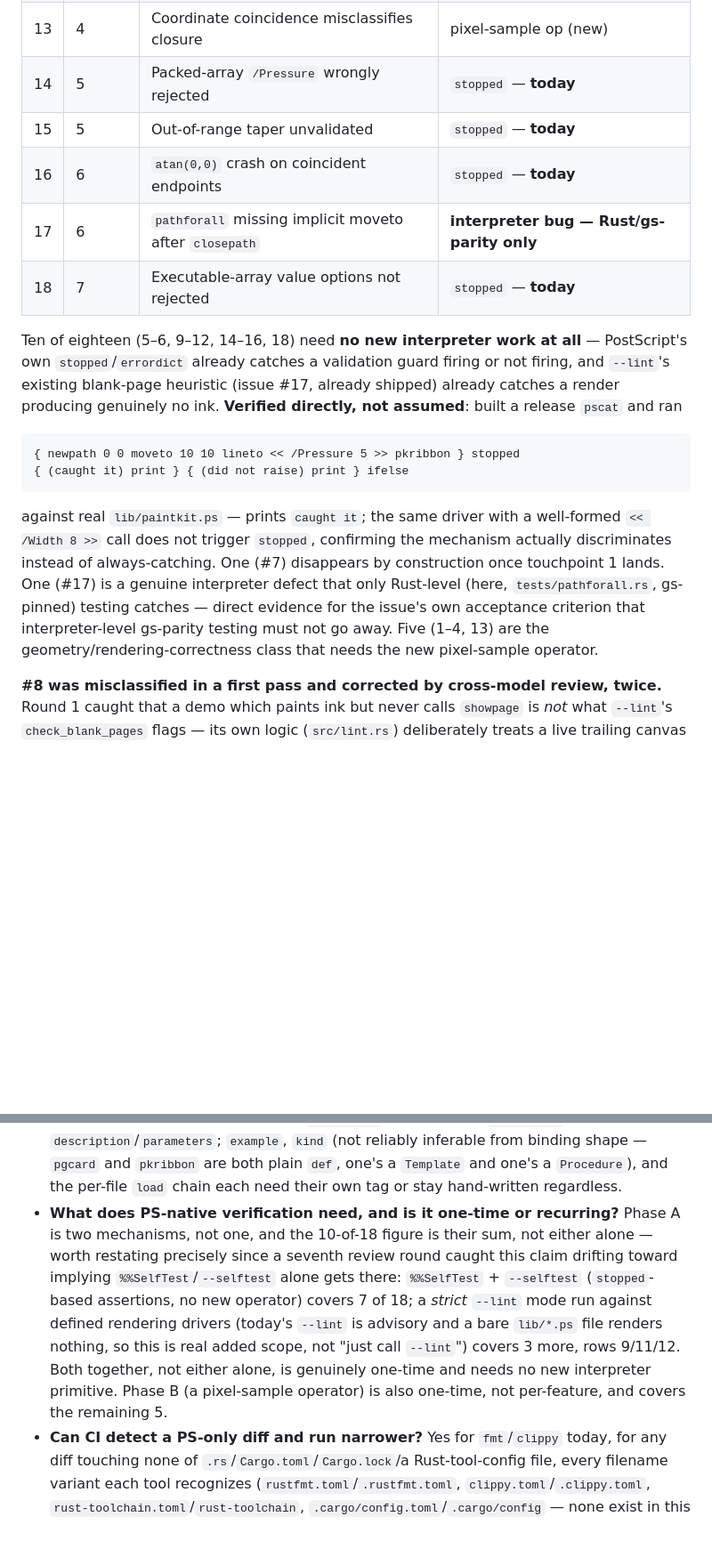
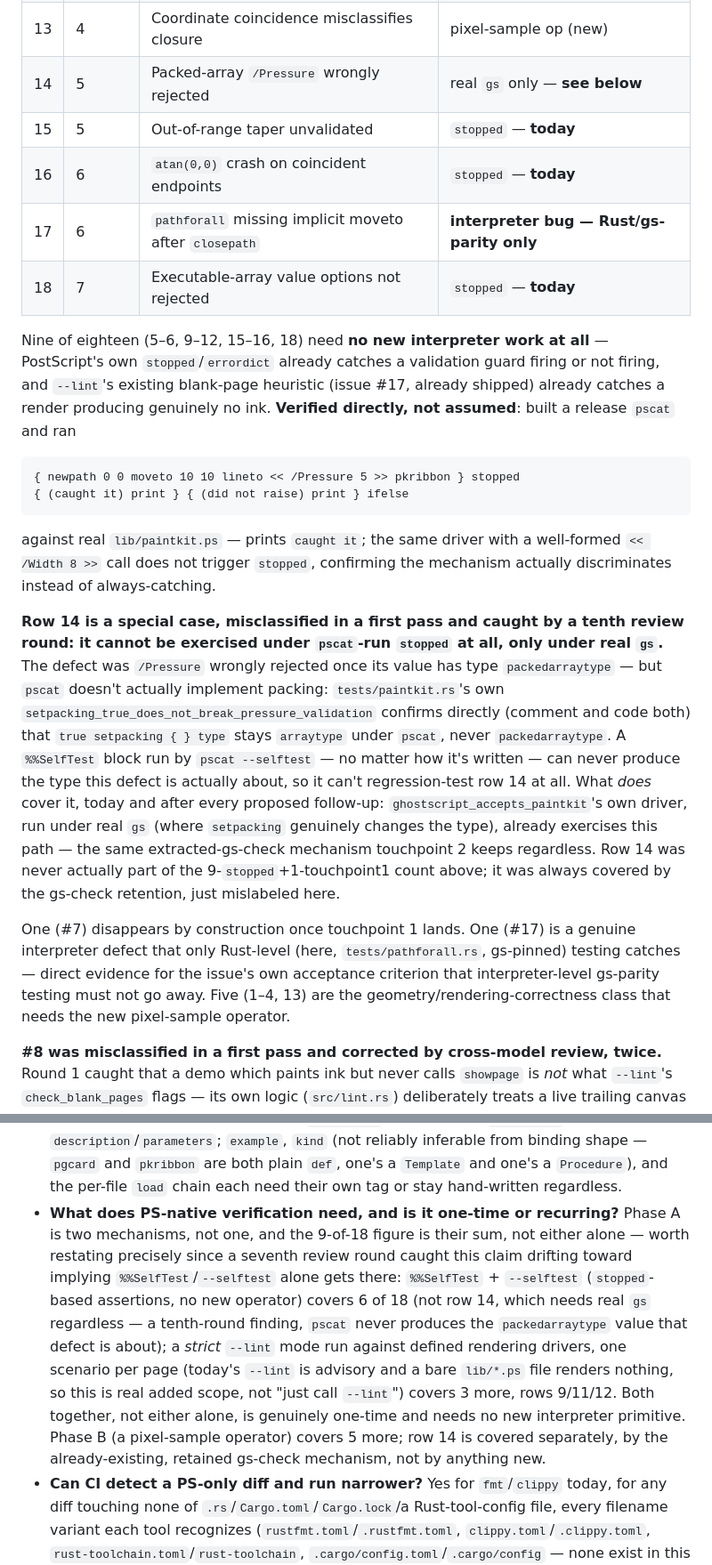
Before and after one commit to jeromebanks/postscript_interpreter, a Markdown page: docs/PS_LIBRARY_COUPLING.md, 2 parts joined by grey strips. Shown at 89% size. GitHub-like rendering; blank space fills up the shorter version.

```diff
--- a/docs/PS_LIBRARY_COUPLING.md
+++ b/docs/PS_LIBRARY_COUPLING.md
@@ -236,13 +247,13 @@ each other later in this document:
 | 11 | 4 | Exact-pitch-multiple stroke renders blank | `--lint`'s blank-page check — **today** |
 | 12 | 4 | Undersampled closed path renders blank | `--lint`'s blank-page check — **today** |
 | 13 | 4 | Coordinate coincidence misclassifies closure | pixel-sample op (new) |
-| 14 | 5 | Packed-array `/Pressure` wrongly rejected | `stopped` — **today** |
+| 14 | 5 | Packed-array `/Pressure` wrongly rejected | real `gs` only — **see below** |
 | 15 | 5 | Out-of-range taper unvalidated | `stopped` — **today** |
 | 16 | 6 | `atan(0,0)` crash on coincident endpoints | `stopped` — **today** |
 | 17 | 6 | `pathforall` missing implicit moveto after `closepath` | **interpreter bug — Rust/gs-parity only** |
 | 18 | 7 | Executable-array value options not rejected | `stopped` — **today** |
 
-Ten of eighteen (5–6, 9–12, 14–16, 18) need **no new interpreter work
+Nine of eighteen (5–6, 9–12, 15–16, 18) need **no new interpreter work
 at all** — PostScript's own `stopped`/`errordict` already catches a
 validation guard firing or not firing, and `--lint`'s existing
 blank-page heuristic (issue #17, already shipped) already catches a
@@ -257,13 +268,33 @@ built a release `pscat` and ran
 against real `lib/paintkit.ps` — prints `caught it`; the same driver
 with a well-formed `<< /Width 8 >>` call does not trigger `stopped`,
 confirming the mechanism actually discriminates instead of
-always-catching. One (#7) disappears by construction once touchpoint 1
-lands. One (#17) is a genuine interpreter defect that only Rust-level
-(here, `tests/pathforall.rs`, gs-pinned) testing catches — direct
-evidence for the issue's own acceptance criterion that
-interpreter-level gs-parity testing must not go away. Five (1–4, 13)
-are the geometry/rendering-correctness class that needs the new
-pixel-sample operator.
+always-catching.
+
+**Row 14 is a special case, misclassified in a first pass and caught
+by a tenth review round: it cannot be exercised under `pscat`-run
+`stopped` at all, only under real `gs`.** The defect was `/Pressure`
+wrongly rejected once its value has type `packedarraytype` — but
+`pscat` doesn't actually implement packing: `tests/paintkit.rs`'s own
+`setpacking_true_does_not_break_pressure_validation` confirms directly
+(comment and code both) that `true setpacking { } type` stays
+`arraytype` under `pscat`, never `packedarraytype`. A `%%SelfTest`
+block run by `pscat --selftest` — no matter how it's written — can
+never produce the type this defect is actually about, so it can't
+regression-test row 14 at all. What *does* cover it, today and after
+every proposed follow-up: `ghostscript_accepts_paintkit`'s own driver,
+run under real `gs` (where `setpacking` genuinely changes the type),
+already exercises this path — the same extracted-gs-check mechanism
+touchpoint 2 keeps regardless. Row 14 was never actually part of the
+9-`stopped`+1-touchpoint1 count above; it was always covered by the
+gs-check retention, just mislabeled here.
+
+One (#7) disappears by construction once touchpoint 1 lands. One
+(#17) is a genuine interpreter defect that only Rust-level (here,
+`tests/pathforall.rs`, gs-pinned) testing catches — direct evidence
+for the issue's own acceptance criterion that interpreter-level
+gs-parity testing must not go away. Five (1–4, 13) are the
+geometry/rendering-correctness class that needs the new pixel-sample
+operator.
 
 **#8 was misclassified in a first pass and corrected by cross-model
 review, twice.** Round 1 caught that a demo which paints ink but never
@@ -685,18 +730,21 @@ have to land first.
   `Procedure`), and the per-file `load` chain each need their own tag
   or stay hand-written regardless.
 - **What does PS-native verification need, and is it one-time or
-  recurring?** Phase A is two mechanisms, not one, and the 10-of-18
+  recurring?** Phase A is two mechanisms, not one, and the 9-of-18
   figure is their sum, not either alone — worth restating precisely
   since a seventh review round caught this claim drifting toward
   implying `%%SelfTest`/`--selftest` alone gets there: `%%SelfTest` +
-  `--selftest` (`stopped`-based assertions, no new operator) covers 7
-  of 18; a *strict* `--lint` mode run against defined rendering
-  drivers (today's `--lint` is advisory and a bare `lib/*.ps` file
-  renders nothing, so this is real added scope, not "just call
-  `--lint`") covers 3 more, rows 9/11/12. Both together, not either
-  alone, is genuinely one-time and needs no new interpreter primitive.
-  Phase B (a pixel-sample operator) is also one-time, not per-feature,
-  and covers the remaining 5.
+  `--selftest` (`stopped`-based assertions, no new operator) covers 6
+  of 18 (not row 14, which needs real `gs` regardless — a tenth-round
+  finding, `pscat` never produces the `packedarraytype` value that
+  defect is about); a *strict* `--lint` mode run against defined
+  rendering drivers, one scenario per page (today's `--lint` is
+  advisory and a bare `lib/*.ps` file renders nothing, so this is real
+  added scope, not "just call `--lint`") covers 3 more, rows 9/11/12.
+  Both together, not either alone, is genuinely one-time and needs no
+  new interpreter primitive. Phase B (a pixel-sample operator) covers 5
+  more; row 14 is covered separately, by the already-existing,
+  retained gs-check mechanism, not by anything new.
 - **Can CI detect a PS-only diff and run narrower?** Yes for
   `fmt`/`clippy` today, for any diff touching none of
   `.rs`/`Cargo.toml`/`Cargo.lock`/a Rust-tool-config file, every
```
Also changed, not shown: other parts of docs/PS_LIBRARY_COUPLING.md (+69 -37 lines).
